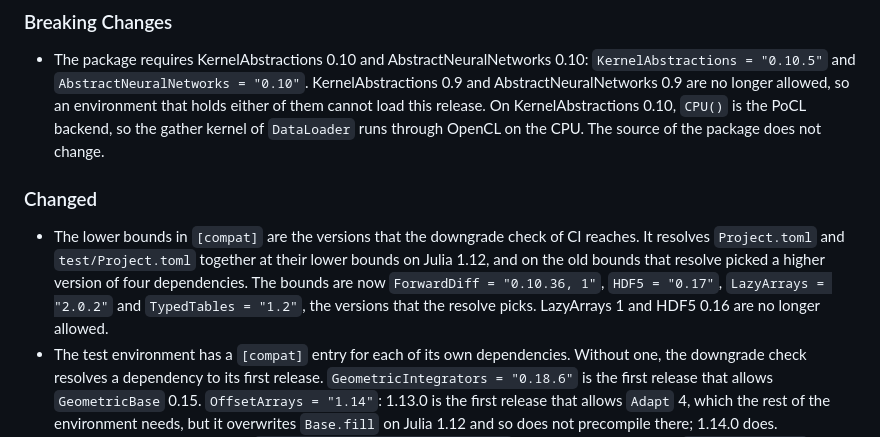
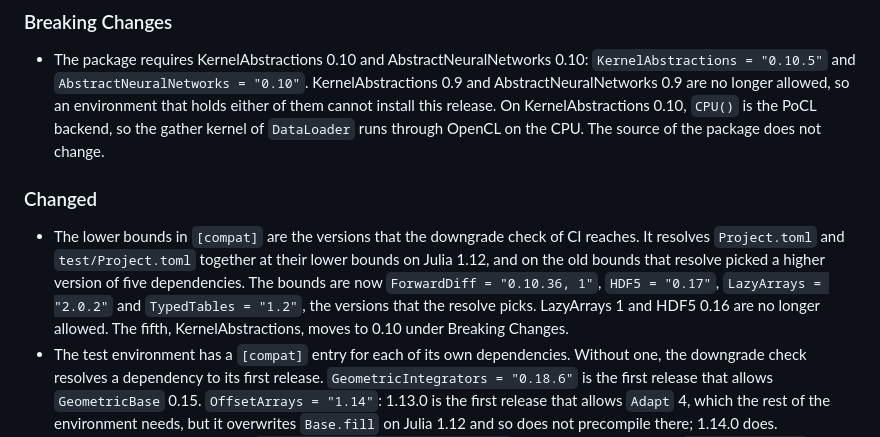
Before and after one commit to JuliaRCM/ReducedComplexityModeling.jl, a Markdown page: CHANGELOG.md, the part around the change. GitHub-like rendering.

Commit message:
CHANGELOG: count five raised floors, name KernelAbstractions' move
Co-Authored-By: Claude Opus 5.5 <noreply@anthropic.com>

```diff
--- a/CHANGELOG.md
+++ b/CHANGELOG.md
@@ -19,17 +19,18 @@ holds the changes since the last release until that release is cut.
 - The package requires KernelAbstractions 0.10 and AbstractNeuralNetworks 0.10:
   `KernelAbstractions = "0.10.5"` and `AbstractNeuralNetworks = "0.10"`. KernelAbstractions 0.9 and
   AbstractNeuralNetworks 0.9 are no longer allowed, so an environment that holds either of them
-  cannot load this release. On KernelAbstractions 0.10, `CPU()` is the PoCL backend, so the gather
-  kernel of `DataLoader` runs through OpenCL on the CPU. The source of the package does not change.
+  cannot install this release. On KernelAbstractions 0.10, `CPU()` is the PoCL backend, so the
+  gather kernel of `DataLoader` runs through OpenCL on the CPU. The source of the package does not
+  change.
 
 ### Changed
 
 - The lower bounds in `[compat]` are the versions that the downgrade check of CI reaches. It
   resolves `Project.toml` and `test/Project.toml` together at their lower bounds on Julia 1.12,
-  and on the old bounds that resolve picked a higher version of four dependencies. The bounds are
+  and on the old bounds that resolve picked a higher version of five dependencies. The bounds are
   now `ForwardDiff = "0.10.36, 1"`, `HDF5 = "0.17"`, `LazyArrays = "2.0.2"` and
   `TypedTables = "1.2"`, the versions that the resolve picks. LazyArrays 1 and HDF5 0.16 are no
-  longer allowed.
+  longer allowed. The fifth, KernelAbstractions, moves to 0.10 under Breaking Changes.
 - The test environment has a `[compat]` entry for each of its own dependencies. Without one, the
   downgrade check resolves a dependency to its first release. `GeometricIntegrators = "0.18.6"` is
   the first release that allows `GeometricBase` 0.15. `OffsetArrays = "1.14"`: 1.13.0 is the first
```
